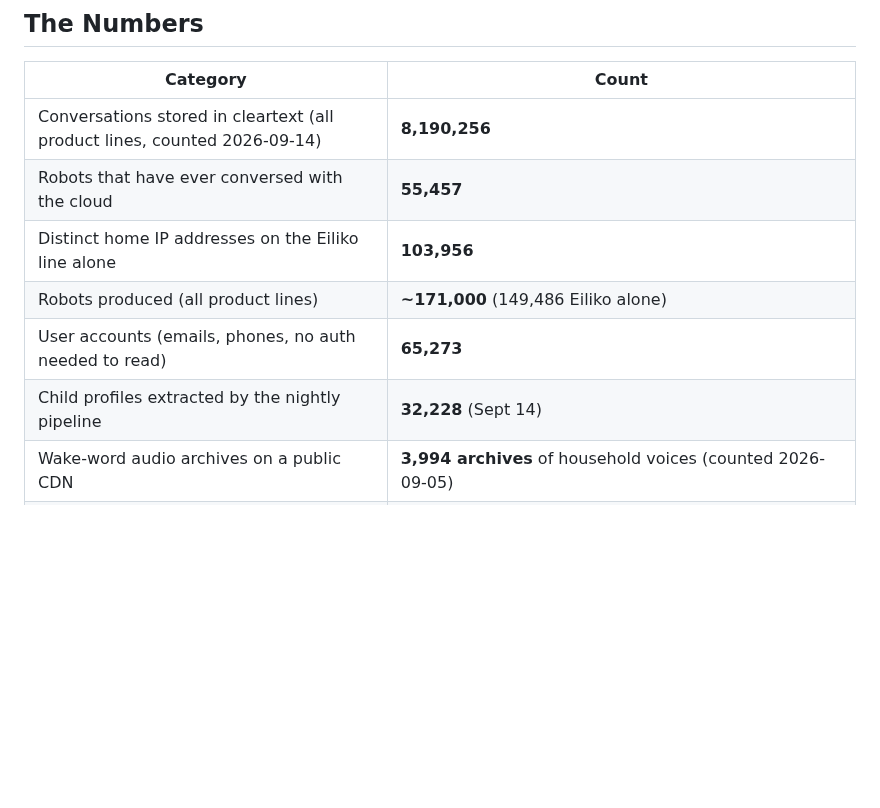
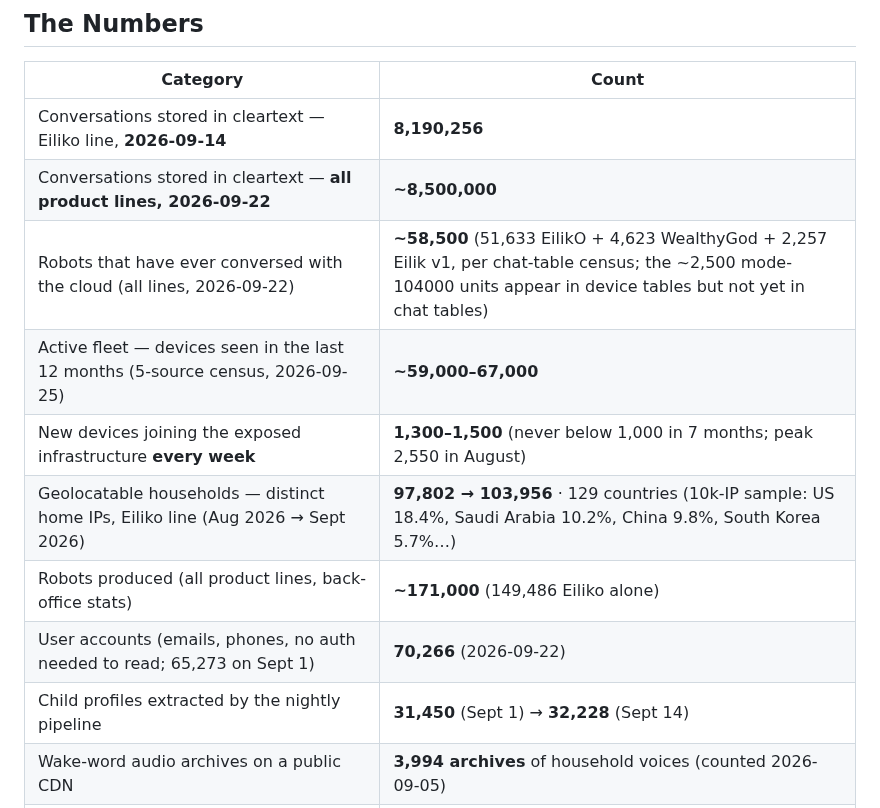
Before and after one commit to xn0tsa/your-secrets-are-safe-with-me, a Markdown page: README.md, the part around the change. GitHub-like rendering; blank space fills up the shorter version.

Commit message:
README: update The Numbers — scoped/dated figures from the Sept-22/25 censuses
- Conversations: Eiliko line 8,190,256 (Sept 14) / all lines ~8.5M (Sept 22)
- Conversing robots ~58,500 with per-table breakdown (chat-table census)
- New: active fleet 59-67k (5-source census), growth 1,300-1,500/week,
  geolocatable households 97,802 → 103,956 across 129 countries with
  top-country distribution (10k-IP sample), accounts 65,273 → 70,266
- Every figure now carries its scope and date

```diff
--- a/README.md
+++ b/README.md
@@ -16,12 +16,15 @@
 
 | Category | Count |
 |---|---|
-| Conversations stored in cleartext (all product lines, counted 2026-09-14) | **8,190,256** |
-| Robots that have ever conversed with the cloud | **55,457** |
-| Distinct home IP addresses on the Eiliko line alone | **103,956** |
-| Robots produced (all product lines) | **~171,000** (149,486 Eiliko alone) |
-| User accounts (emails, phones, no auth needed to read) | **65,273** |
-| Child profiles extracted by the nightly pipeline | **32,228** (Sept 14) |
+| Conversations stored in cleartext — Eiliko line, **2026-09-14** | **8,190,256** |
+| Conversations stored in cleartext — **all product lines, 2026-09-22** | **~8,500,000** |
+| Robots that have ever conversed with the cloud (all lines, 2026-09-22) | **~58,500** (51,633 EilikO + 4,623 WealthyGod + 2,257 Eilik v1, per chat-table census; the ~2,500 mode-104000 units appear in device tables but not yet in chat tables) |
+| Active fleet — devices seen in the last 12 months (5-source census, 2026-09-25) | **~59,000–67,000** |
+| New devices joining the exposed infrastructure **every week** | **1,300–1,500** (never below 1,000 in 7 months; peak 2,550 in August) |
+| Geolocatable households — distinct home IPs, Eiliko line (Aug 2026 → Sept 2026) | **97,802 → 103,956** · 129 countries (10k-IP sample: US 18.4%, Saudi Arabia 10.2%, China 9.8%, South Korea 5.7%…) |
+| Robots produced (all product lines, back-office stats) | **~171,000** (149,486 Eiliko alone) |
+| User accounts (emails, phones, no auth needed to read; 65,273 on Sept 1) | **70,266** (2026-09-22) |
+| Child profiles extracted by the nightly pipeline | **31,450** (Sept 1) → **32,228** (Sept 14) |
 | Wake-word audio archives on a public CDN | **3,994 archives** of household voices (counted 2026-09-05) |
 | Family face photos on a public CDN | **419** (2026-09-05; plus 1,950+ avatars in the HK bucket alone) |
 | Admin accounts protected by the password `123456` | **5**, including the super-admin |
```
